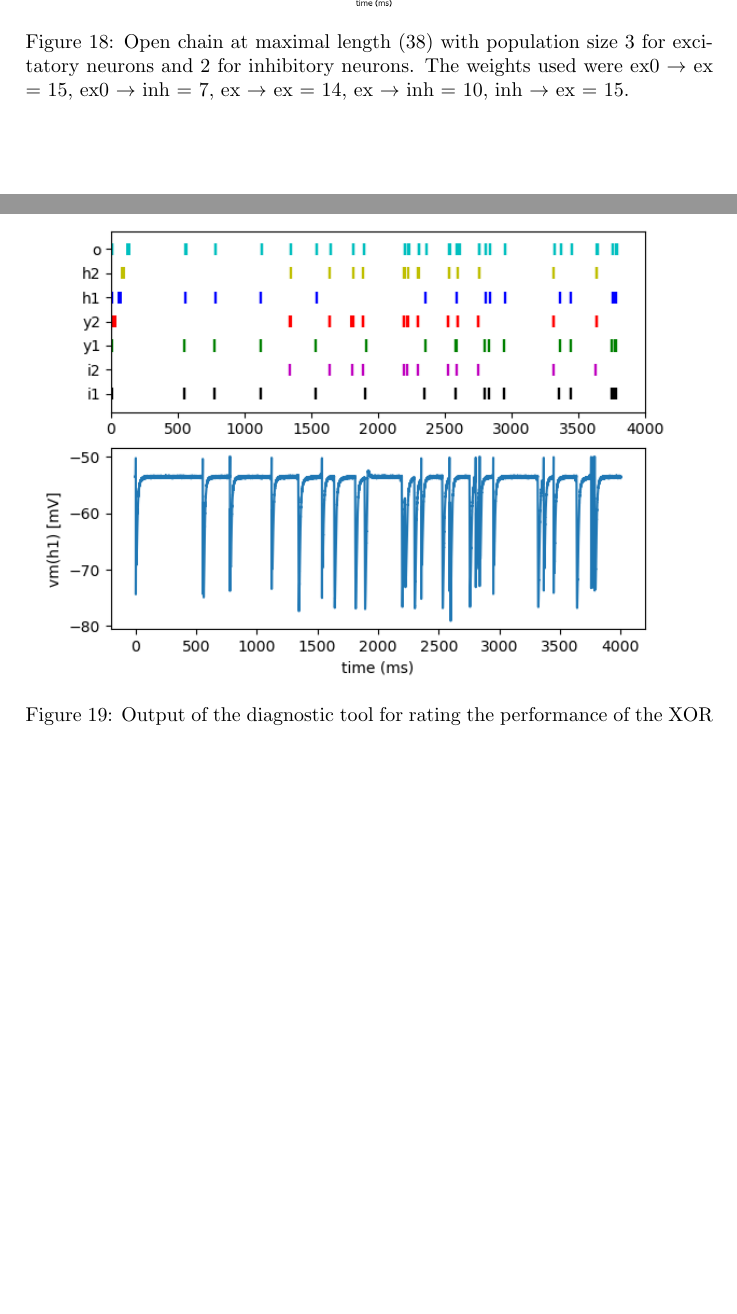
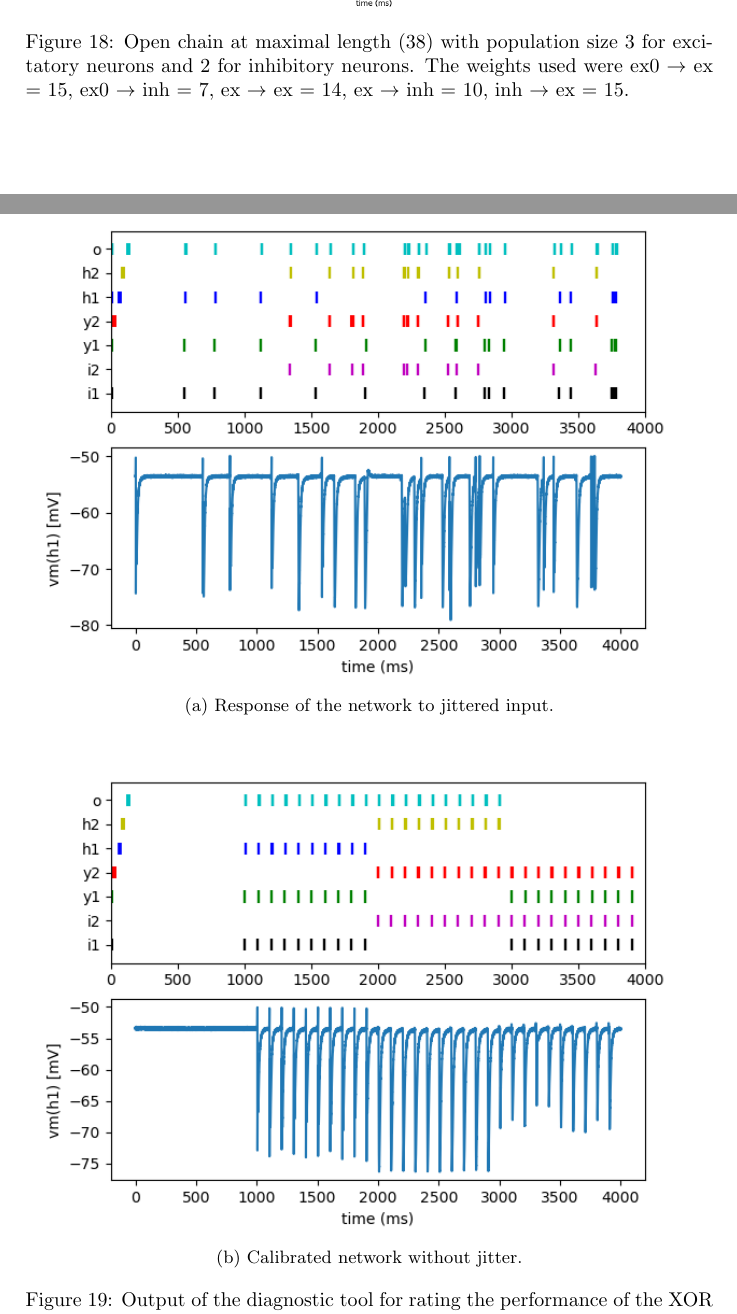
Before and after one commit to Drvanon/FP09, a LaTeX paper (long_report.tex): two parts of pages 22 and 23 of 23, joined at a grey line, cut so that both start at the same text, the shorter picture padded with empty space. Compiled offline with pdfLaTeX.

Commit message:
Add XOR succesful image

```diff
--- a/long_report.tex
+++ b/long_report.tex
@@ -607,7 +607,14 @@ internal expectation for when each neuron should fire or not.
 
 \begin{figure}
     \centering
-    \includegraphics[width=\textwidth]{figures/XOR-output.png}
+    \begin{subfigure}[t]{\textwidth}
+        \includegraphics[width=\textwidth]{figures/XOR-output.png}
+        \caption{Response of the network to jittered input.}
+    \end{subfigure}
+    \begin{subfigure}[t]{\textwidth}
+        \includegraphics[width=\textwidth]{figures/XOR-succesful.png}
+        \caption{Calibrated network without jitter.}
+    \end{subfigure}
     \caption{Output of the diagnostic tool for rating the performance of the XOR network.}
     \label{fig:XOR-output}
 \end{figure}
```
Also changed, not shown: figures/XOR-succesful.png (added).
